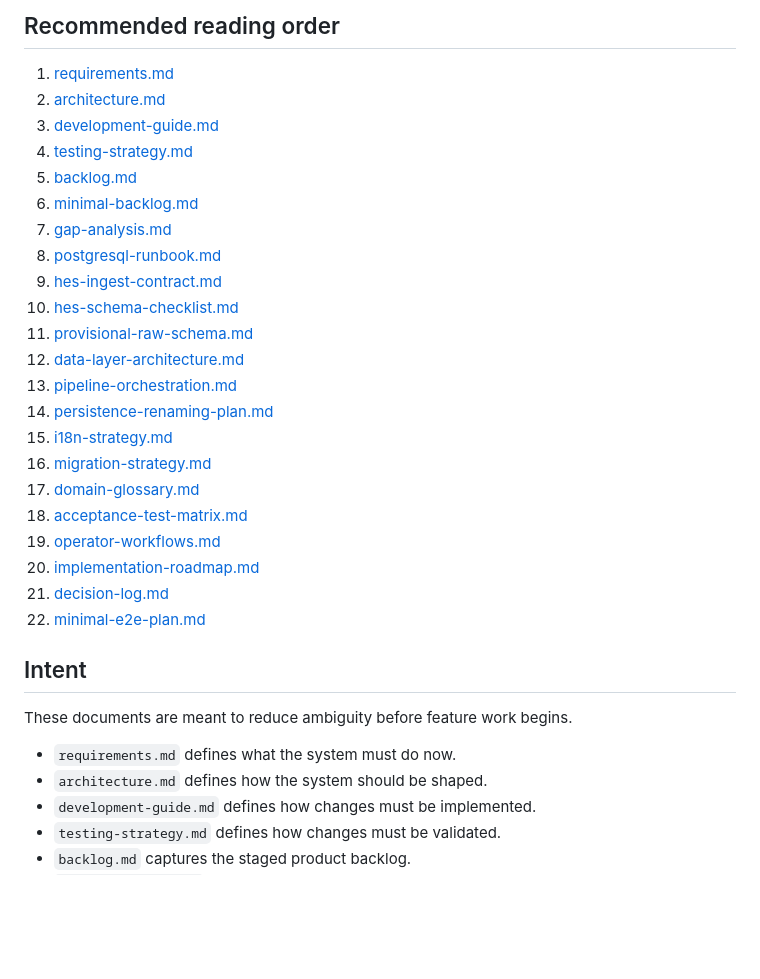
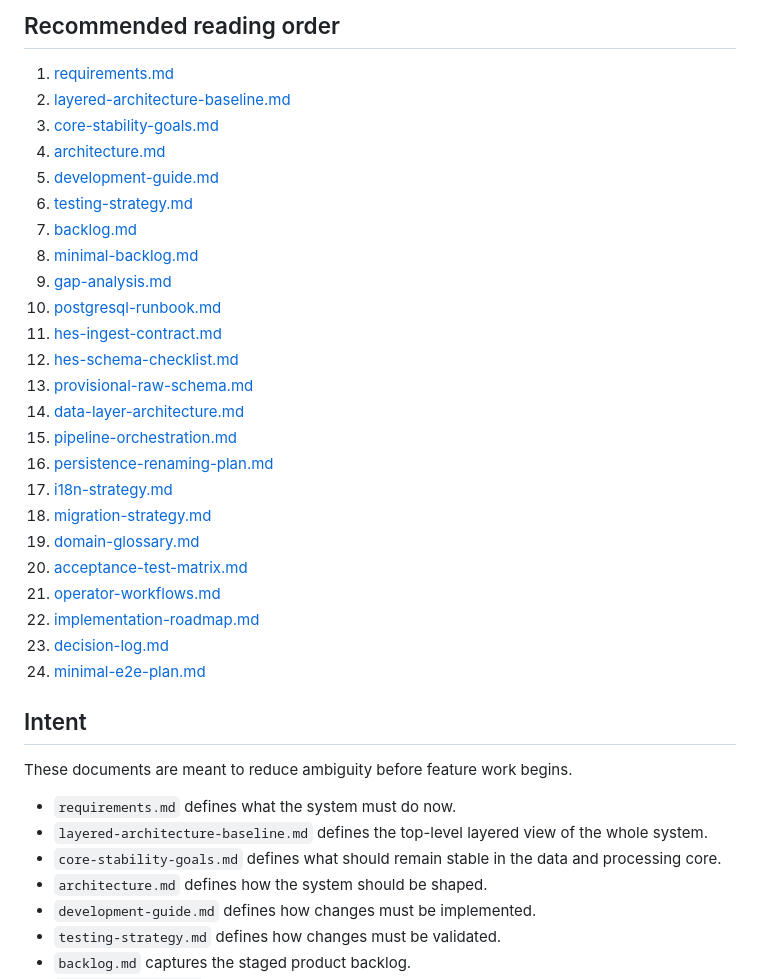
Before and after one commit to gomsoon/2604_sim_mdms_auto, a Markdown page: docs/README.md, the part around the change. Drawn GitHub-style; blank space fills up the shorter version.

Commit message:
Document layered architecture baseline

```diff
--- a/docs/README.md
+++ b/docs/README.md
@@ -5,33 +5,37 @@ This directory captures the working engineering baseline for the `Minimal End-to
 ## Recommended reading order
 
 1. [requirements.md](/home/tprover/2604_sim_mdms_auto/docs/requirements.md)
-2. [architecture.md](/home/tprover/2604_sim_mdms_auto/docs/architecture.md)
-3. [development-guide.md](/home/tprover/2604_sim_mdms_auto/docs/development-guide.md)
-4. [testing-strategy.md](/home/tprover/2604_sim_mdms_auto/docs/testing-strategy.md)
-5. [backlog.md](/home/tprover/2604_sim_mdms_auto/docs/backlog.md)
-6. [minimal-backlog.md](/home/tprover/2604_sim_mdms_auto/docs/minimal-backlog.md)
-7. [gap-analysis.md](/home/tprover/2604_sim_mdms_auto/docs/gap-analysis.md)
-8. [postgresql-runbook.md](/home/tprover/2604_sim_mdms_auto/docs/postgresql-runbook.md)
-9. [hes-ingest-contract.md](/home/tprover/2604_sim_mdms_auto/docs/hes-ingest-contract.md)
-10. [hes-schema-checklist.md](/home/tprover/2604_sim_mdms_auto/docs/hes-schema-checklist.md)
-11. [provisional-raw-schema.md](/home/tprover/2604_sim_mdms_auto/docs/provisional-raw-schema.md)
-12. [data-layer-architecture.md](/home/tprover/2604_sim_mdms_auto/docs/data-layer-architecture.md)
-13. [pipeline-orchestration.md](/home/tprover/2604_sim_mdms_auto/docs/pipeline-orchestration.md)
-14. [persistence-renaming-plan.md](/home/tprover/2604_sim_mdms_auto/docs/persistence-renaming-plan.md)
-15. [i18n-strategy.md](/home/tprover/2604_sim_mdms_auto/docs/i18n-strategy.md)
-16. [migration-strategy.md](/home/tprover/2604_sim_mdms_auto/docs/migration-strategy.md)
-17. [domain-glossary.md](/home/tprover/2604_sim_mdms_auto/docs/domain-glossary.md)
-18. [acceptance-test-matrix.md](/home/tprover/2604_sim_mdms_auto/docs/acceptance-test-matrix.md)
-19. [operator-workflows.md](/home/tprover/2604_sim_mdms_auto/docs/operator-workflows.md)
-20. [implementation-roadmap.md](/home/tprover/2604_sim_mdms_auto/docs/implementation-roadmap.md)
-21. [decision-log.md](/home/tprover/2604_sim_mdms_auto/docs/decision-log.md)
-22. [minimal-e2e-plan.md](/home/tprover/2604_sim_mdms_auto/docs/minimal-e2e-plan.md)
+2. [layered-architecture-baseline.md](/home/tprover/2604_sim_mdms_auto/docs/layered-architecture-baseline.md)
+3. [core-stability-goals.md](/home/tprover/2604_sim_mdms_auto/docs/core-stability-goals.md)
+4. [architecture.md](/home/tprover/2604_sim_mdms_auto/docs/architecture.md)
+5. [development-guide.md](/home/tprover/2604_sim_mdms_auto/docs/development-guide.md)
+6. [testing-strategy.md](/home/tprover/2604_sim_mdms_auto/docs/testing-strategy.md)
+7. [backlog.md](/home/tprover/2604_sim_mdms_auto/docs/backlog.md)
+8. [minimal-backlog.md](/home/tprover/2604_sim_mdms_auto/docs/minimal-backlog.md)
+9. [gap-analysis.md](/home/tprover/2604_sim_mdms_auto/docs/gap-analysis.md)
+10. [postgresql-runbook.md](/home/tprover/2604_sim_mdms_auto/docs/postgresql-runbook.md)
+11. [hes-ingest-contract.md](/home/tprover/2604_sim_mdms_auto/docs/hes-ingest-contract.md)
+12. [hes-schema-checklist.md](/home/tprover/2604_sim_mdms_auto/docs/hes-schema-checklist.md)
+13. [provisional-raw-schema.md](/home/tprover/2604_sim_mdms_auto/docs/provisional-raw-schema.md)
+14. [data-layer-architecture.md](/home/tprover/2604_sim_mdms_auto/docs/data-layer-architecture.md)
+15. [pipeline-orchestration.md](/home/tprover/2604_sim_mdms_auto/docs/pipeline-orchestration.md)
+16. [persistence-renaming-plan.md](/home/tprover/2604_sim_mdms_auto/docs/persistence-renaming-plan.md)
+17. [i18n-strategy.md](/home/tprover/2604_sim_mdms_auto/docs/i18n-strategy.md)
+18. [migration-strategy.md](/home/tprover/2604_sim_mdms_auto/docs/migration-strategy.md)
+19. [domain-glossary.md](/home/tprover/2604_sim_mdms_auto/docs/domain-glossary.md)
+20. [acceptance-test-matrix.md](/home/tprover/2604_sim_mdms_auto/docs/acceptance-test-matrix.md)
+21. [operator-workflows.md](/home/tprover/2604_sim_mdms_auto/docs/operator-workflows.md)
+22. [implementation-roadmap.md](/home/tprover/2604_sim_mdms_auto/docs/implementation-roadmap.md)
+23. [decision-log.md](/home/tprover/2604_sim_mdms_auto/docs/decision-log.md)
+24. [minimal-e2e-plan.md](/home/tprover/2604_sim_mdms_auto/docs/minimal-e2e-plan.md)
 
 ## Intent
 
 These documents are meant to reduce ambiguity before feature work begins.
 
 - `requirements.md` defines what the system must do now.
+- `layered-architecture-baseline.md` defines the top-level layered view of the whole system.
+- `core-stability-goals.md` defines what should remain stable in the data and processing core.
 - `architecture.md` defines how the system should be shaped.
 - `development-guide.md` defines how changes must be implemented.
 - `testing-strategy.md` defines how changes must be validated.
```
Also changed, not shown: docs/core-stability-goals.md (added, +241 -0 lines), docs/layered-architecture-baseline.md (added, +235 -0 lines).
